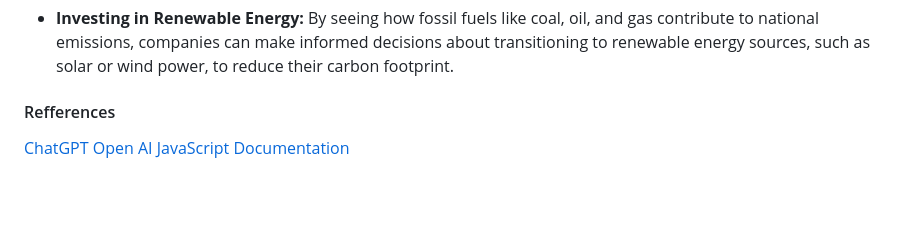
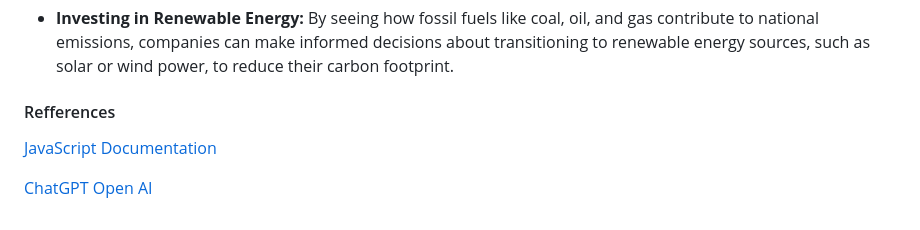
Before and after one commit to lhenry97/Project_3_Group_4, a Markdown page: README.md, the part around the change printed below. GitHub-like rendering; blank space fills up the shorter version.

```diff
--- a/README.md
+++ b/README.md
@@ -113,5 +121,7 @@ This project serves as a powerful tool for governments and private sectors alike
  - **Investing in Renewable Energy:** By seeing how fossil fuels like coal, oil, and gas contribute to national emissions, companies can make informed decisions about transitioning to renewable energy sources, such as solar or wind power, to reduce their carbon footprint.
 
 #### Refferences ####
+
+[JavaScript Documentation](https://devdocs.io/javascript/)
+
 [ChatGPT Open AI](https://openai.com/chatgpt/)
-[JavaScript Documentation](https://devdocs.io/javascript/)
```
Also changed, not shown: other parts of README.md (+9 -1 lines).
